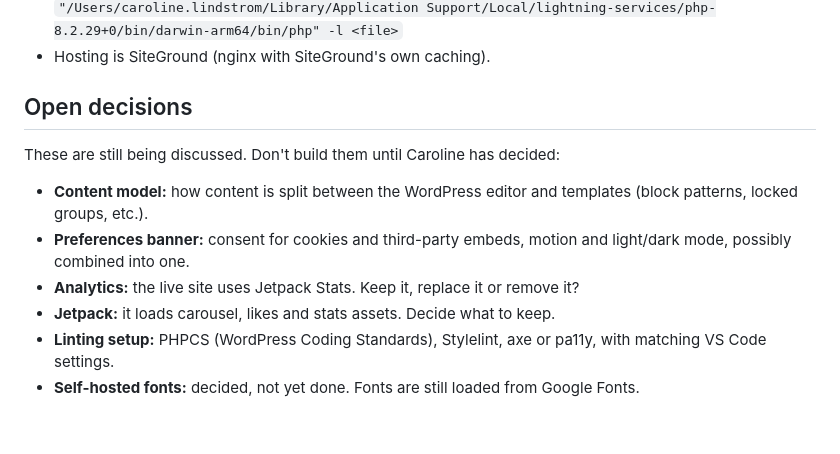
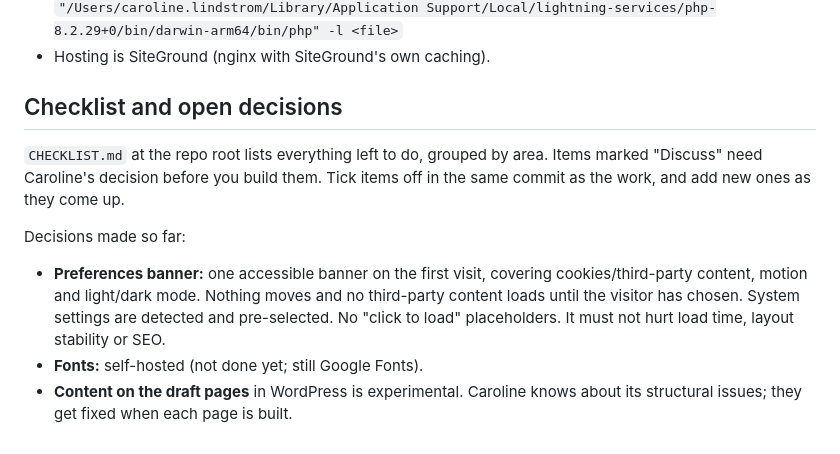
Before and after one commit to CarolineLind/carolinelindstrom.com, a Markdown page: CLAUDE.md, the part around the change. GitHub-like rendering.

Commit message:
Checklista för nya temat
Co-Authored-By: Claude Opus 5.5 <noreply@anthropic.com>

```diff
--- a/CLAUDE.md
+++ b/CLAUDE.md
@@ -93,13 +93,12 @@ The design is a Claude Design canvas: https://claude.ai/code/artifact/336f61ad-6
   `"/Users/caroline.lindstrom/Library/Application Support/Local/lightning-services/php-8.2.29+0/bin/darwin-arm64/bin/php" -l <file>`
 - Hosting is SiteGround (nginx with SiteGround's own caching).
 
-## Open decisions
+## Checklist and open decisions
 
-These are still being discussed. Don't build them until Caroline has decided:
+`CHECKLIST.md` at the repo root lists everything left to do, grouped by area. Items marked "Discuss" need Caroline's decision before you build them. Tick items off in the same commit as the work, and add new ones as they come up.
 
-- **Content model:** how content is split between the WordPress editor and templates (block patterns, locked groups, etc.).
-- **Preferences banner:** consent for cookies and third-party embeds, motion and light/dark mode, possibly combined into one.
-- **Analytics:** the live site uses Jetpack Stats. Keep it, replace it or remove it?
-- **Jetpack:** it loads carousel, likes and stats assets. Decide what to keep.
-- **Linting setup:** PHPCS (WordPress Coding Standards), Stylelint, axe or pa11y, with matching VS Code settings.
-- **Self-hosted fonts:** decided, not yet done. Fonts are still loaded from Google Fonts.
+Decisions made so far:
+
+- **Preferences banner:** one accessible banner on the first visit, covering cookies/third-party content, motion and light/dark mode. Nothing moves and no third-party content loads until the visitor has chosen. System settings are detected and pre-selected. No "click to load" placeholders. It must not hurt load time, layout stability or SEO.
+- **Fonts:** self-hosted (not done yet; still Google Fonts).
+- **Content on the draft pages** in WordPress is experimental. Caroline knows about its structural issues; they get fixed when each page is built.
```
Also changed, not shown: CHECKLIST.md (added, +117 -0 lines).
